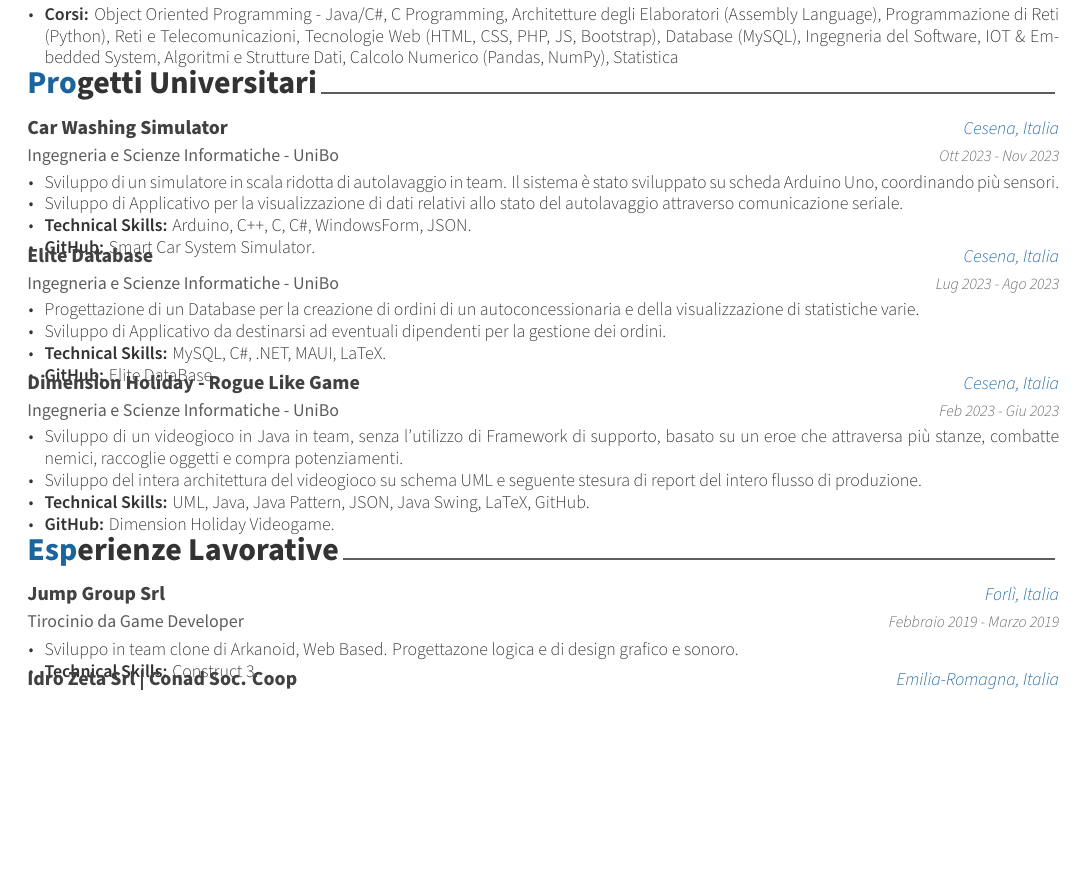
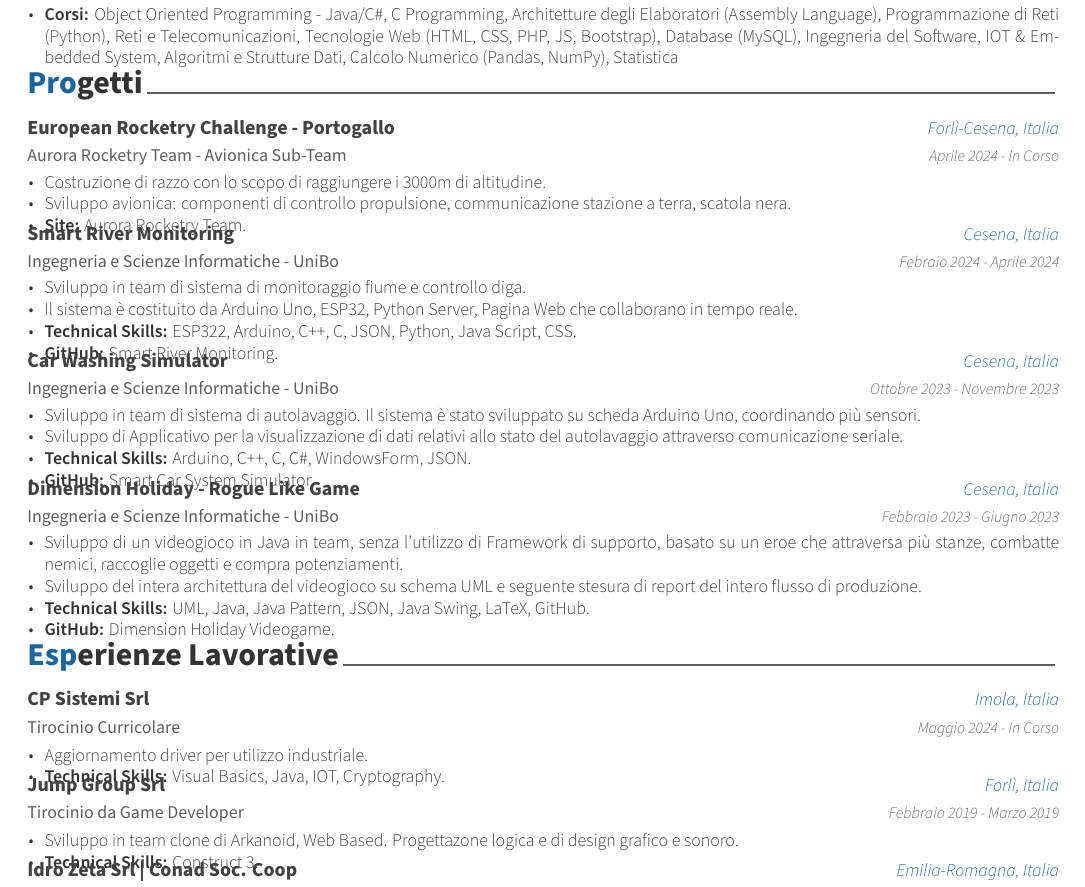
Before and after one commit to elvisperlika/Italian-Resume, a LaTeX CV (resume.tex, which reads cv/experience.tex, cv/projects.tex): part of the page, cut so that both start at the same text, the shorter picture padded with empty space. Compiled offline with XeLaTeX.

Commit message:
Add new projects and experiences

```diff
--- a/cv/experience.tex
+++ b/cv/experience.tex
@@ -10,6 +10,18 @@
 \begin{cventries}
 
 %---------------------------------------------------------
+    \cventry
+    {Tirocinio Curricolare} % Job title
+    {CP Sistemi Srl} % Organisation
+    {Imola, Italia} % Location
+    {Maggio 2024 - In Corso} % Date(s)
+    {
+      \begin{cvitems} % Description(s) of tasks/responsibilities
+        \item {Aggiornamento driver per utilizzo industriale.}
+        \item {\textbf{Technical Skills:} Visual Basics, Java, IOT, Cryptography.}
+      \end{cvitems}
+    }
+
     \cventry
     {Tirocinio da Game Developer} % Job title
     {Jump Group Srl} % Organisation
--- a/cv/projects.tex
+++ b/cv/projects.tex
@@ -1,7 +1,7 @@
 %-------------------------------------------------------------------------------
 %	SECTION TITLE
 %-------------------------------------------------------------------------------
-\cvsection{Progetti Universitari}
+\cvsection{Progetti}
 
 
 %-------------------------------------------------------------------------------
@@ -10,42 +10,55 @@
 \begin{cventries}
 
 %---------------------------------------------------------
-  \cventry
+    \cventry
+    {Aurora Rocketry Team - Avionica Sub-Team} % Organisation
+    {European Rocketry Challenge - Portogallo} % Project
+    {Forlì-Cesena, Italia} % Location
+    {Aprile 2024 - In Corso} % Date(s)
+    {
+      \begin{cvitems} % Description(s) of project
+        \item {Costruzione di razzo con lo scopo di raggiungere i 3000m di altitudine.}
+        \item {Sviluppo avionica: componenti di controllo propulsione, communicazione stazione a terra, scatola nera.}
+        \item {\textbf{Site:} \href{https://www.aurorarocketry.eu/}{Aurora Rocketry Team}.}
+      \end{cvitems}
+    }
+
+%---------------------------------------------------------
+    \cventry
+    {Ingegneria e Scienze Informatiche - UniBo} % Organisation
+    {Smart River Monitoring} % Project
+    {Cesena, Italia} % Location
+    {Febraio 2024 - Aprile 2024} % Date(s)
+    {
+    \begin{cvitems} % Description(s) of project
+        \item {Sviluppo in team di sistema di monitoraggio fiume e controllo diga.}
+        \item {Il sistema è costituito da Arduino Uno, ESP32, Python Server, Pagina Web che collaborano in tempo reale.}
+        \item {\textbf{Technical Skills:} ESP322, Arduino, C++, C, JSON, Python, Java Script, CSS.}
+        \item {\textbf{GitHub:} \href{https://github.com/elvisperlika/Smart-River-Monitoring.git}{Smart River Monitoring}.}
+    \end{cvitems}
+    }
+
+%---------------------------------------------------------
+    \cventry
     {Ingegneria e Scienze Informatiche - UniBo} % Organisation
     {Car Washing Simulator} % Project
     {Cesena, Italia} % Location
-    {Ott 2023 - Nov 2023} % Date(s)
+    {Ottobre 2023 - Novembre 2023} % Date(s)
     {
       \begin{cvitems} % Description(s) of project
-        \item {Sviluppo di un simulatore in scala ridotta di autolavaggio in team. Il sistema è stato sviluppato su scheda Arduino Uno, coordinando più sensori.}
+        \item {Sviluppo in team di sistema di autolavaggio. Il sistema è stato sviluppato su scheda Arduino Uno, coordinando più sensori.}
         \item {Sviluppo di Applicativo per la visualizzazione di dati relativi allo stato del autolavaggio attraverso comunicazione seriale.}
         \item {\textbf{Technical Skills:} Arduino, C++, C, C\#, WindowsForm, JSON.}
         \item {\textbf{GitHub:} \href{https://github.com/elvisperlika/Smart-Car-Washing-System.git}{Smart Car System Simulator}.}
       \end{cvitems}
     }
 
-
 %---------------------------------------------------------
-  \cventry
-    {Ingegneria e Scienze Informatiche - UniBo} % Organisation
-    {Elite Database} % Project
-    {Cesena, Italia} % Location
-    {Lug 2023 - Ago 2023} % Date(s)
-    {
-      \begin{cvitems} % Description(s) of project
-        \item {Progettazione di un Database per la creazione di ordini di un autoconcessionaria e della visualizzazione di statistiche varie.}
-        \item {Sviluppo di Applicativo da destinarsi ad eventuali dipendenti per la gestione dei ordini.}
-        \item {\textbf{Technical Skills:} MySQL, C\#, .NET, MAUI, LaTeX.}
-        \item {\textbf{GitHub:} \href{https://github.com/elvisperlika/Elite-db.git}{Elite DataBase}}
-      \end{cvitems}
-    }
-
-%---------------------------------------------------------
-  \cventry
+     \cventry
     {Ingegneria e Scienze Informatiche - UniBo} % Organisation
     {Dimension Holiday - Rogue Like Game} % Project
     {Cesena, Italia} % Location
-    {Feb 2023 - Giu 2023} % Date(s)
+    {Febbraio 2023 - Giugno 2023} % Date(s)
     {
       \begin{cvitems} % Description(s) of project
         \item {Sviluppo di un videogioco in Java in team, senza l'utilizzo di Framework di supporto, basato su un eroe che attraversa più stanze, combatte nemici, raccoglie oggetti e compra potenziamenti.}
```
Also changed, not shown: resume.bbl, resume.pdf, 8 other files.
